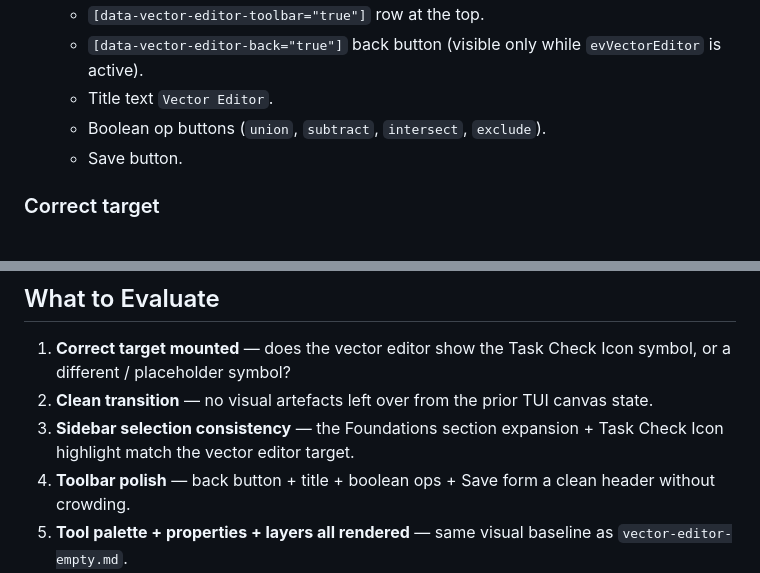
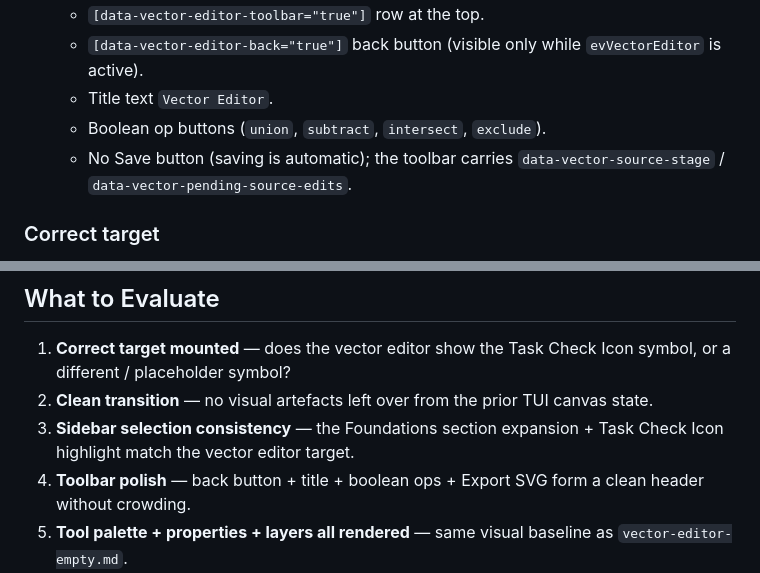
Before and after one commit to metacraft-labs/isonim-examples, a Markdown page: briefs/chrome/canvas-preview-vector-dblclick-open.md, 2 parts joined by grey strips. Drawn GitHub-style.

```diff
--- a/briefs/chrome/canvas-preview-vector-dblclick-open.md
+++ b/briefs/chrome/canvas-preview-vector-dblclick-open.md
@@ -80,7 +80,8 @@ Captured by `editor-screenshot.mjs` view
   - Title text `Vector Editor`.
   - Boolean op buttons (`union`, `subtract`, `intersect`,
     `exclude`).
-  - Save button.
+  - No Save button (saving is automatic); the toolbar carries
+    `data-vector-source-stage` / `data-vector-pending-source-edits`.
 
 ### Correct target
 
@@ -126,7 +127,7 @@ Captured by `editor-screenshot.mjs` view
    expansion + Task Check Icon highlight match the vector editor
    target.
 4. **Toolbar polish** — back button + title + boolean ops +
-   Save form a clean header without crowding.
+   Export SVG form a clean header without crowding.
 5. **Tool palette + properties + layers all rendered** — same
    visual baseline as `vector-editor-empty.md`.
 6. **Usage panel** — if visible, it shows the natural usage
```
Also changed, not shown: briefs/chrome/vector-editor-empty.md (+6 -4 lines).
